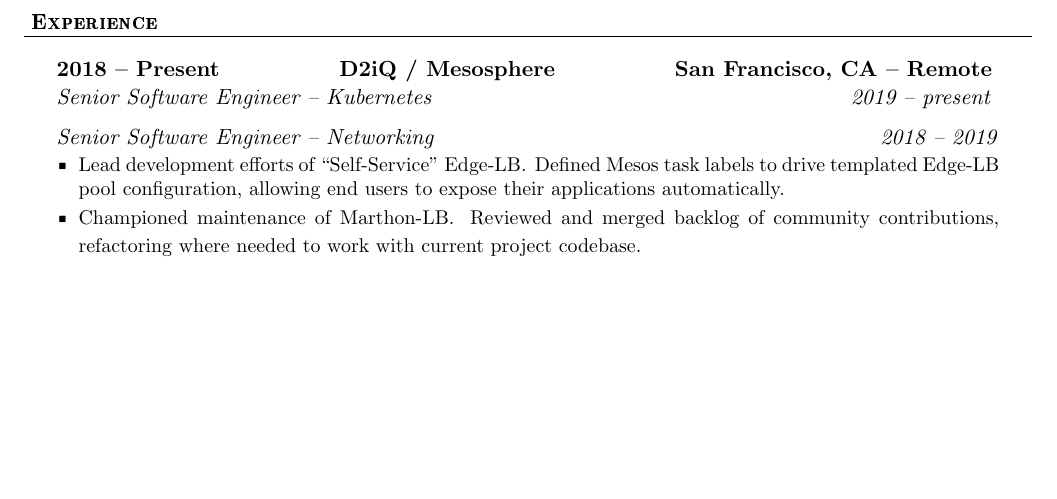
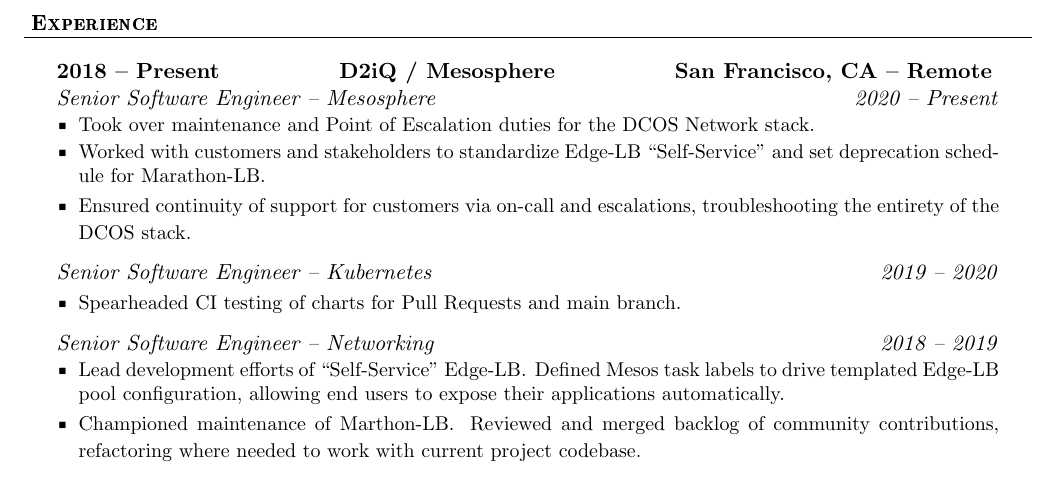
Before and after one commit to jkoelker/cv, a LaTeX CV (jason_kölker_cv.tex): part of page 1 of 3, cut so that both start at the same text, the shorter picture padded with empty space. Compiled offline with pdfLaTeX.

Commit message:
cv: update latest duties

```diff
--- a/jason_kölker_cv.tex
+++ b/jason_kölker_cv.tex
@@ -53,9 +53,23 @@
 	\begin{rSubsection}{D2iQ / Mesosphere}
 		{2018 -- Present} % chktex 8
 		{San Francisco, CA -- Remote} % chktex 8
-			\begin{rEmptySubsubsection}{Senior Software Engineer -- Kubernetes} % chktex 8
-				{2019 -- present} % chktex 8
-			\end{rEmptySubsubsection}
+		\begin{rSubsubsection}{Senior Software Engineer -- Mesosphere} % chktex 8
+			{2020 -- Present} % chktex 8
+			{\small
+		\item Took over maintenance and Point of Escalation duties for the DCOS
+			Network stack.
+		\item Worked with customers and stakeholders to standardize Edge-LB
+			``Self-Service'' and set deprecation schedule for Marathon-LB\@.
+		\item Ensured continuity of support for customers via on-call and
+			escalations, troubleshooting the entirety of the DCOS stack.
+			}
+		\end{rSubsubsection}
+		\begin{rSubsubsection}{Senior Software Engineer -- Kubernetes} % chktex 8
+			{2019 -- 2020} % chktex 8
+			{\small
+		\item Spearheaded CI testing of charts for Pull Requests and main branch.
+			}
+		\end{rSubsubsection}
 		\begin{rSubsubsection}{Senior Software Engineer -- Networking} % chktex 8
 			{2018 -- 2019} % chktex 8
 			{\small
```
Lines whose indentation alone changed are shown as unchanged.
